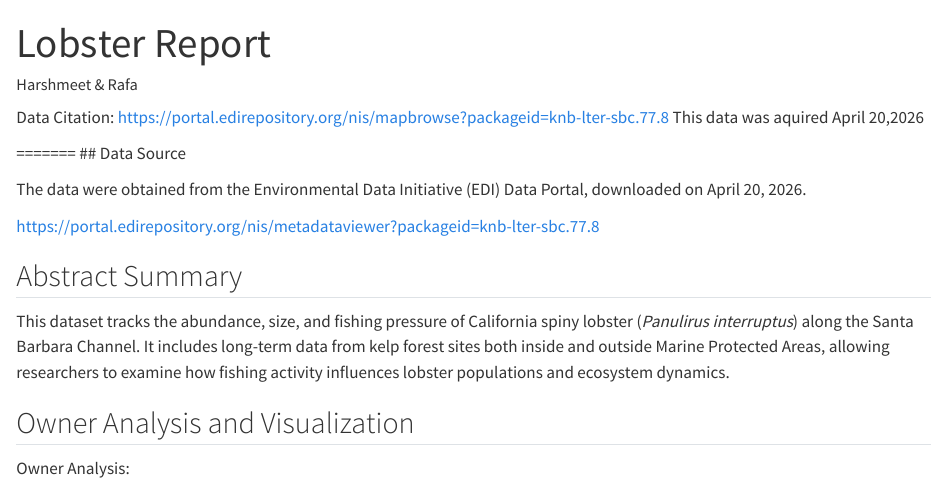
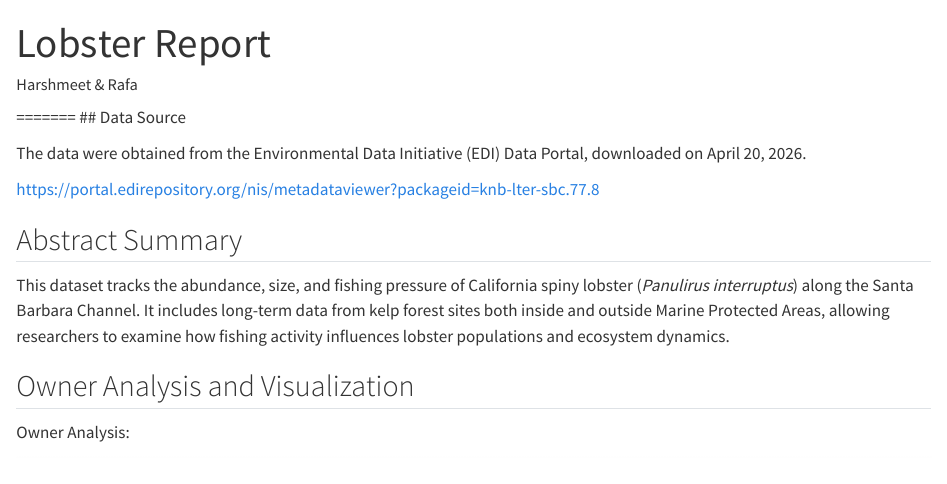
Before and after one commit to RafaDafa/Rafa_Harshmeet, a Quarto document (analysis/lobster-report.qmd): the page in a window 1100 px wide, from its top. Rendered offline with R 4.5, knitr and Pandoc in place of Quarto, with nearby package versions.

Commit message:
updated data source

```diff
--- a/analysis/lobster-report.qmd
+++ b/analysis/lobster-report.qmd
@@ -4,15 +4,11 @@ author: Harshmeet & Rafa
 format: html
 ---
 
-Data Citation: <https://portal.edirepository.org/nis/mapbrowse?packageid=knb-lter-sbc.77.8> This data was aquired April 20,2026
-
-
-=======
-## Data Source
+======= \## Data Source
 
 The data were obtained from the Environmental Data Initiative (EDI) Data Portal, downloaded on April 20, 2026.
 
-https://portal.edirepository.org/nis/metadataviewer?packageid=knb-lter-sbc.77.8
+<https://portal.edirepository.org/nis/metadataviewer?packageid=knb-lter-sbc.77.8>
 
 ## Abstract Summary
 
```
Also changed, not shown: analysis/lobster-report.qmd (5 more changed lines).
